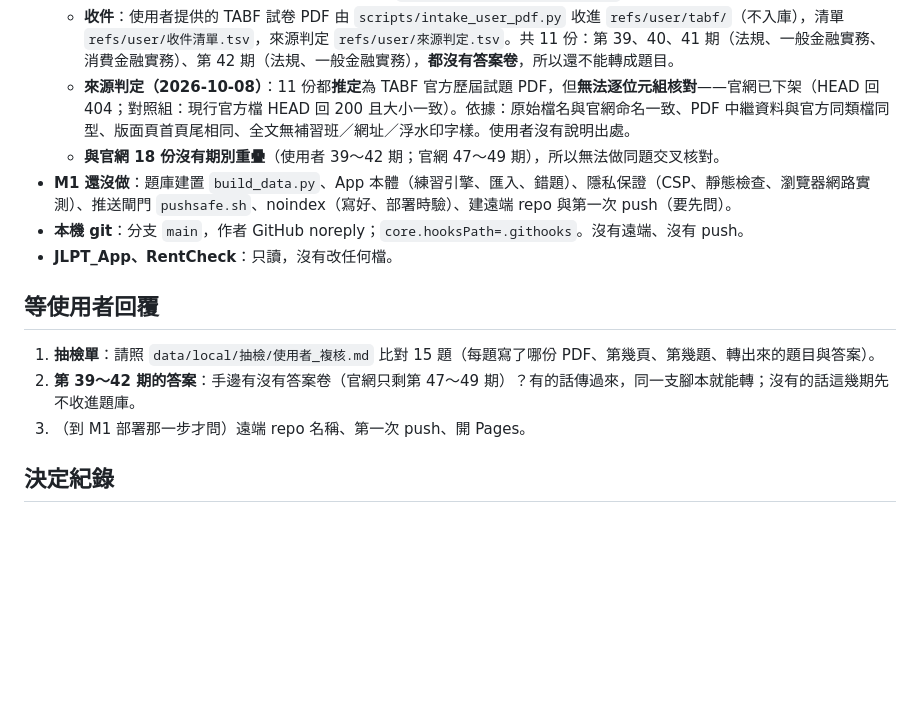
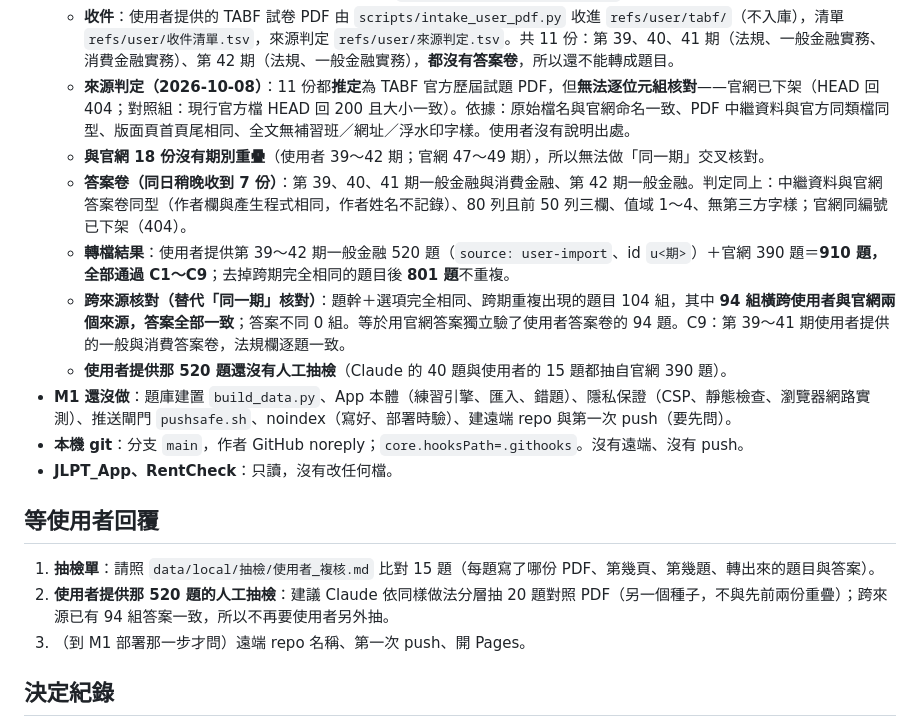
Before and after one commit to yolin0513/certquiz, a Markdown page: docs/STATUS.md, the part around the change. Drawn GitHub-style; blank space fills up the shorter version.

Commit message:
STATUS：使用者提供答案卷判定、910 題轉檔與跨來源核對結果
Co-Authored-By: Claude Opus 5.5 <noreply@anthropic.com>

```diff
--- a/docs/STATUS.md
+++ b/docs/STATUS.md
@@ -30,7 +30,11 @@
   - **人工抽檢**：`scripts/sample_check.py` 兩份不重疊、分層、可重現的抽樣——Claude 40 題（種子 20261008）、使用者 15 題（種子 51808601，只從其餘 350 題抽）。**Claude 的 40 題：40／40 一致**（Read 工具的另一套抽字引擎＋頁面影像＋答案卷逐題對）。使用者的抽檢單在 `data/local/抽檢/使用者_複核.md`（含題目，不入庫）。
   - **收件**：使用者提供的 TABF 試卷 PDF 由 `scripts/intake_user_pdf.py` 收進 `refs/user/tabf/`（不入庫），清單 `refs/user/收件清單.tsv`，來源判定 `refs/user/來源判定.tsv`。共 11 份：第 39、40、41 期（法規、一般金融實務、消費金融實務）、第 42 期（法規、一般金融實務），**都沒有答案卷**，所以還不能轉成題目。
   - **來源判定（2026-10-08）**：11 份都**推定**為 TABF 官方歷屆試題 PDF，但**無法逐位元組核對**——官網已下架（HEAD 回 404；對照組：現行官方檔 HEAD 回 200 且大小一致）。依據：原始檔名與官網命名一致、PDF 中繼資料與官方同類檔同型、版面頁首頁尾相同、全文無補習班／網址／浮水印字樣。使用者沒有說明出處。
-  - **與官網 18 份沒有期別重疊**（使用者 39～42 期；官網 47～49 期），所以無法做同題交叉核對。
+  - **與官網 18 份沒有期別重疊**（使用者 39～42 期；官網 47～49 期），所以無法做「同一期」交叉核對。
+  - **答案卷（同日稍晚收到 7 份）**：第 39、40、41 期一般金融與消費金融、第 42 期一般金融。判定同上：中繼資料與官網答案卷同型（作者欄與產生程式相同，作者姓名不記錄）、80 列且前 50 列三欄、值域 1～4、無第三方字樣；官網同編號已下架（404）。
+  - **轉檔結果**：使用者提供第 39～42 期一般金融 520 題（`source: user-import`、id `u<期>`）＋官網 390 題＝**910 題，全部通過 C1～C9**；去掉跨期完全相同的題目後 **801 題**不重複。
+  - **跨來源核對（替代「同一期」核對）**：題幹＋選項完全相同、跨期重複出現的題目 104 組，其中 **94 組橫跨使用者與官網兩個來源，答案全部一致**；答案不同 0 組。等於用官網答案獨立驗了使用者答案卷的 94 題。C9：第 39～41 期使用者提供的一般與消費答案卷，法規欄逐題一致。
+  - **使用者提供那 520 題還沒有人工抽檢**（Claude 的 40 題與使用者的 15 題都抽自官網 390 題）。
 - **M1 還沒做**：題庫建置 `build_data.py`、App 本體（練習引擎、匯入、錯題）、隱私保證（CSP、靜態檢查、瀏覽器網路實測）、推送閘門 `pushsafe.sh`、noindex（寫好、部署時驗）、建遠端 repo 與第一次 push（要先問）。
 - **本機 git**：分支 `main`，作者 GitHub noreply；`core.hooksPath=.githooks`。沒有遠端、沒有 push。
 - **JLPT_App、RentCheck**：只讀，沒有改任何檔。
@@ -38,7 +42,7 @@
 ## 等使用者回覆
 
 1. **抽檢單**：請照 `data/local/抽檢/使用者_複核.md` 比對 15 題（每題寫了哪份 PDF、第幾頁、第幾題、轉出來的題目與答案）。
-2. **第 39～42 期的答案**：手邊有沒有答案卷（官網只剩第 47～49 期）？有的話傳過來，同一支腳本就能轉；沒有的話這幾期先不收進題庫。
+2. **使用者提供那 520 題的人工抽檢**：建議 Claude 依同樣做法分層抽 20 題對照 PDF（另一個種子，不與先前兩份重疊）；跨來源已有 94 組答案一致，所以不再要使用者另外抽。
 3. （到 M1 部署那一步才問）遠端 repo 名稱、第一次 push、開 Pages。
 
 ## 決定紀錄
```
